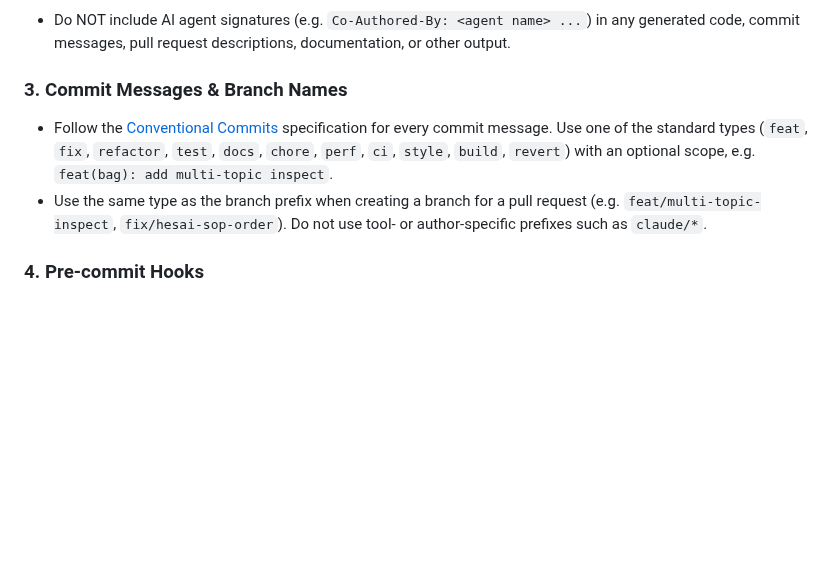
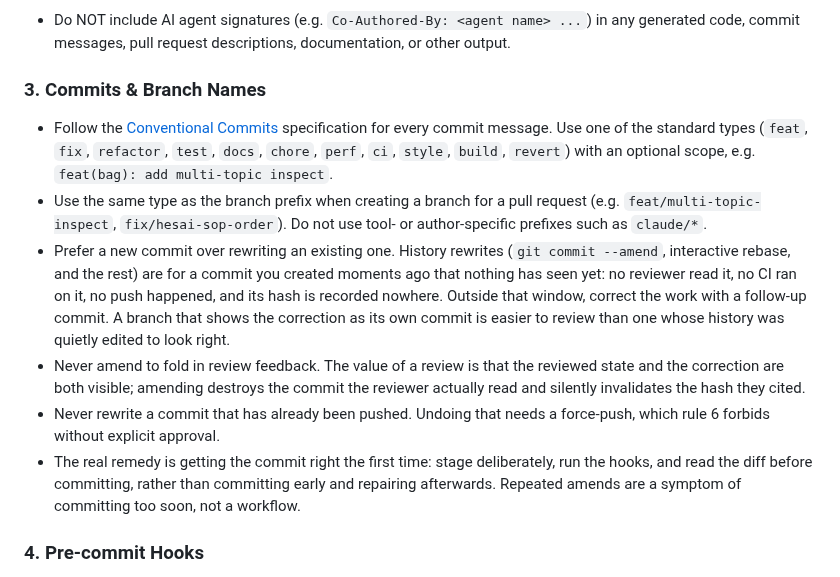
Before and after one commit to otenim/bagwiz, a Markdown page: AGENTS.md, the part around the change. Drawn GitHub-style; blank space fills up the shorter version.

Commit message:
docs: rule out gratuitous history rewrites in AGENTS.md (#390)

```diff
--- a/AGENTS.md
+++ b/AGENTS.md
@@ -62,7 +62,7 @@ to keep this file itself consistent over time.
   in any generated code, commit messages, pull request descriptions,
   documentation, or other output.
 
-### 3. Commit Messages & Branch Names
+### 3. Commits & Branch Names
 
 - Follow the [Conventional Commits](https://www.conventionalcommits.org/)
   specification for every commit message. Use one of the standard types
@@ -72,6 +72,24 @@ to keep this file itself consistent over time.
 - Use the same type as the branch prefix when creating a branch for a
   pull request (e.g. `feat/multi-topic-inspect`, `fix/hesai-sop-order`).
   Do not use tool- or author-specific prefixes such as `claude/*`.
+- Prefer a new commit over rewriting an existing one. History rewrites
+  (`git commit --amend`, interactive rebase, and the rest) are for a
+  commit you created moments ago that nothing has seen yet: no reviewer
+  read it, no CI ran on it, no push happened, and its hash is recorded
+  nowhere. Outside that window, correct the work with a follow-up
+  commit. A branch that shows the correction as its own commit is
+  easier to review than one whose history was quietly edited to look
+  right.
+- Never amend to fold in review feedback. The value of a review is that
+  the reviewed state and the correction are both visible; amending
+  destroys the commit the reviewer actually read and silently
+  invalidates the hash they cited.
+- Never rewrite a commit that has already been pushed. Undoing that
+  needs a force-push, which rule 6 forbids without explicit approval.
+- The real remedy is getting the commit right the first time: stage
+  deliberately, run the hooks, and read the diff before committing,
+  rather than committing early and repairing afterwards. Repeated
+  amends are a symptom of committing too soon, not a workflow.
 
 ### 4. Pre-commit Hooks
 
```
